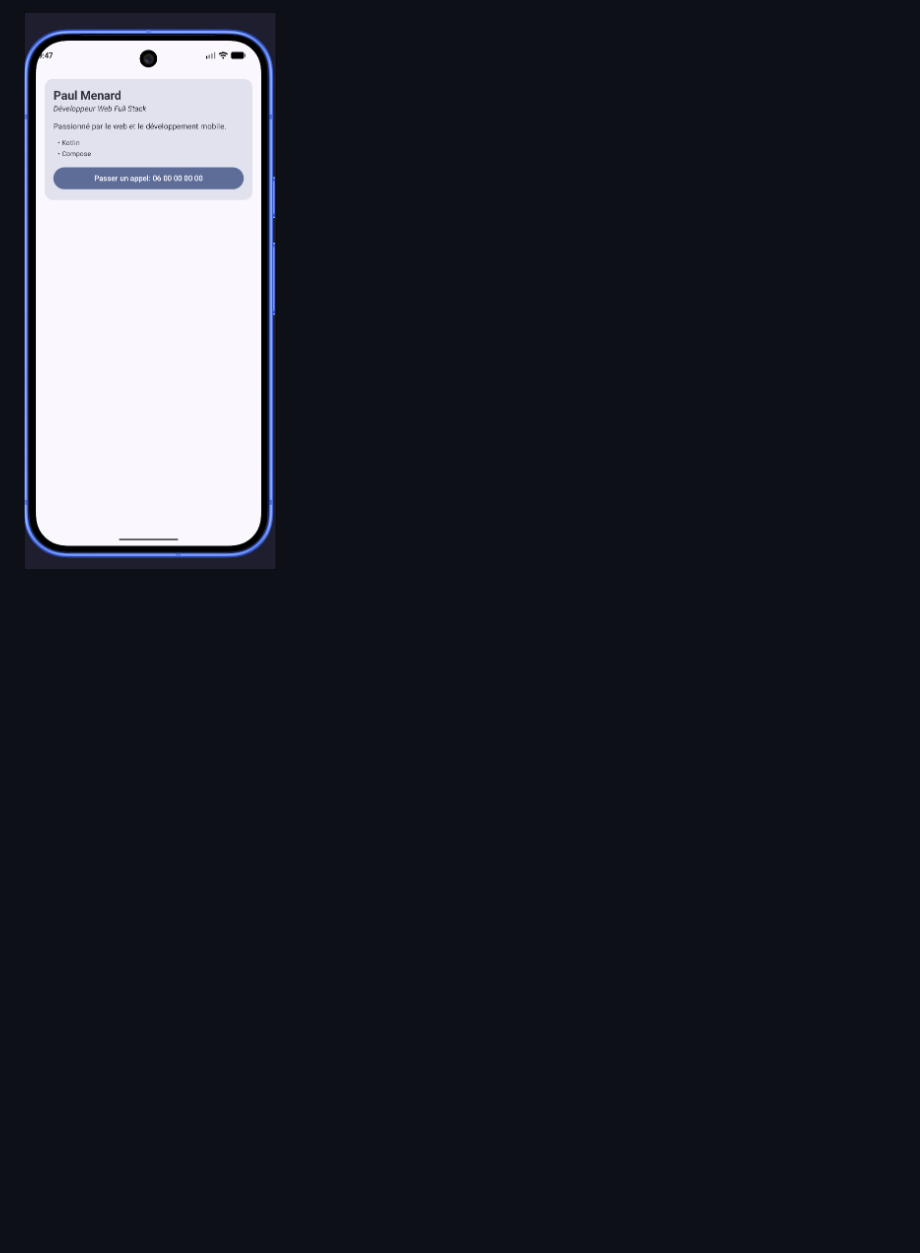
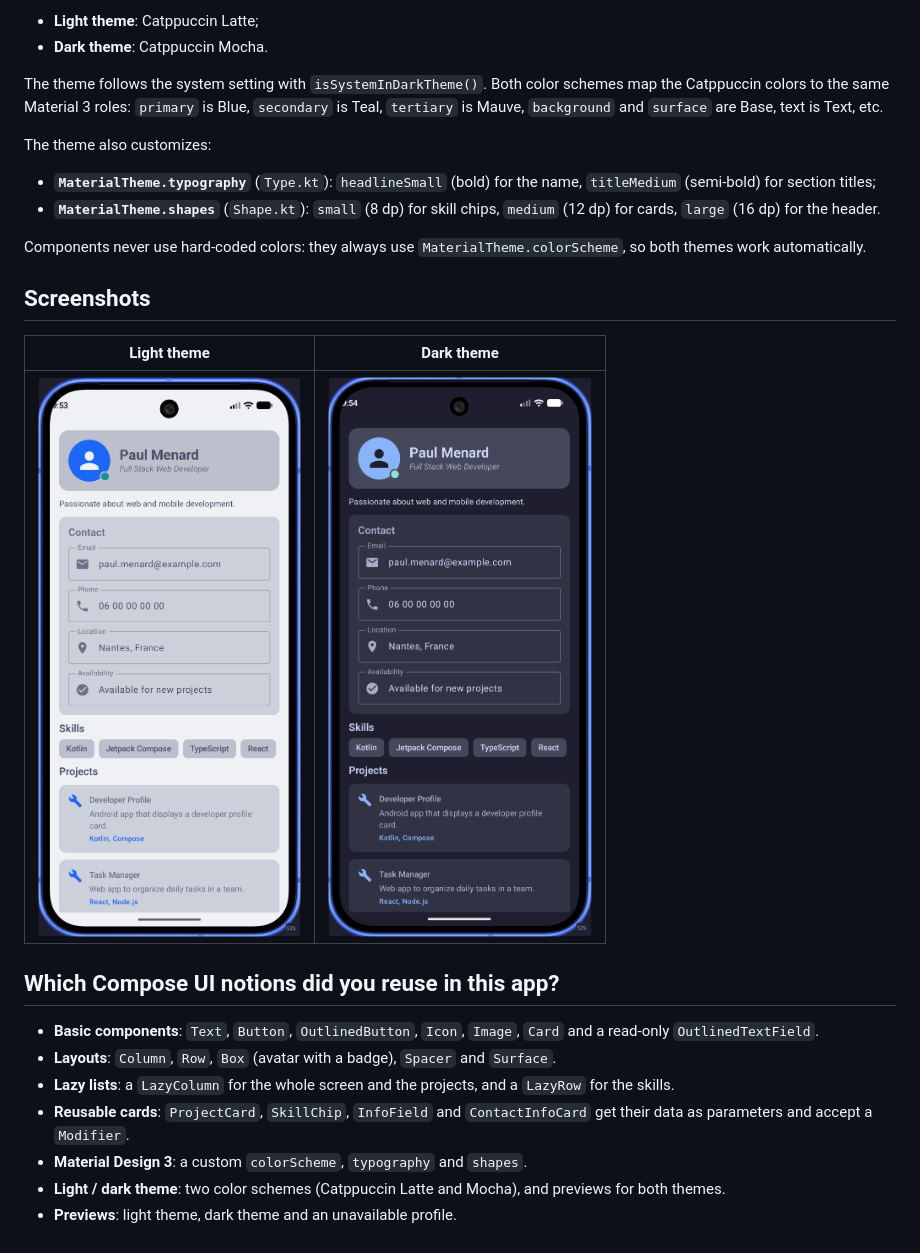
Before and after one commit to PaulMNRD/esgi-kotlin-devprofile, a Markdown page: README.md, the part around one of its changes. Rendered like a GitHub page; pictures changed too: docs/screenshot-dark.png (added), docs/screenshot-light.png (added), docs/screenshot.png (deleted); blank space fills up the shorter version.

Commit message:
Report and screenshots

```diff
--- a/README.md
+++ b/README.md
@@ -52,2 +60,30 @@ The Material `Button` in `ContactButton` receives the `onClick` callback, which
 
-![Developer profile preview](docs/screenshot.png)
+- **Light theme**: Catppuccin Latte;
+- **Dark theme**: Catppuccin Mocha.
+
+The theme follows the system setting with `isSystemInDarkTheme()`.
+Both color schemes map the Catppuccin colors to the same Material 3 roles:
+`primary` is Blue, `secondary` is Teal, `tertiary` is Mauve, `background` and `surface` are Base, text is Text, etc.
+
+The theme also customizes:
+
+- **`MaterialTheme.typography`** (`Type.kt`): `headlineSmall` (bold) for the name, `titleMedium` (semi-bold) for section titles;
+- **`MaterialTheme.shapes`** (`Shape.kt`): `small` (8 dp) for skill chips, `medium` (12 dp) for cards, `large` (16 dp) for the header.
+
+Components never use hard-coded colors: they always use `MaterialTheme.colorScheme`, so both themes work automatically.
+
+## Screenshots
+
+| Light theme | Dark theme |
+|---|---|
+| ![Light theme](docs/screenshot-light.png) | ![Dark theme](docs/screenshot-dark.png) |
+
+## Which Compose UI notions did you reuse in this app?
+
+- **Basic components**: `Text`, `Button`, `OutlinedButton`, `Icon`, `Image`, `Card` and a read-only `OutlinedTextField`.
+- **Layouts**: `Column`, `Row`, `Box` (avatar with a badge), `Spacer` and `Surface`.
+- **Lazy lists**: a `LazyColumn` for the whole screen and the projects, and a `LazyRow` for the skills.
+- **Reusable cards**: `ProjectCard`, `SkillChip`, `InfoField` and `ContactInfoCard` get their data as parameters and accept a `Modifier`.
+- **Material Design 3**: a custom `colorScheme`, `typography` and `shapes`.
+- **Light / dark theme**: two color schemes (Catppuccin Latte and Mocha), and previews for both themes.
+- **Previews**: light theme, dark theme and an unavailable profile.
```
Also changed, not shown: other parts of README.md (+44 -36 lines).
